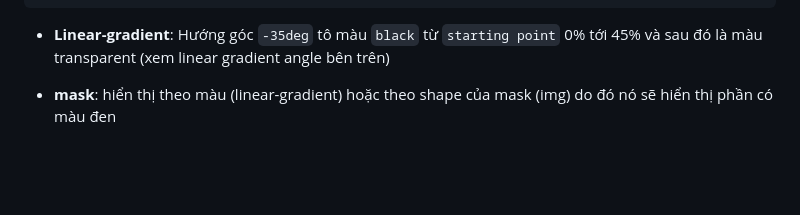
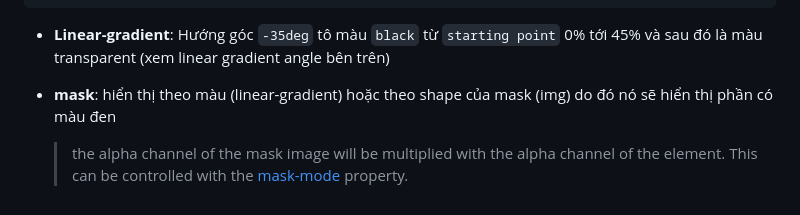
Before and after one commit to trinhvanminh/anchor-positioning-hover-cards, a Markdown page: README.md, the part around the change. Rendered like a GitHub page; blank space fills up the shorter version.

Commit message:
update readme mask

```diff
--- a/README.md
+++ b/README.md
@@ -208,3 +208,4 @@ div {
 - **Linear-gradient**: Hướng góc `-35deg` tô màu `black` từ `starting point` 0% tới 45% và sau đó là màu transparent (xem linear gradient angle bên trên)
 
 - **mask**: hiển thị theo màu (linear-gradient) hoặc theo shape của mask (img) do đó nó sẽ hiển thị phần có màu đen
+  > the alpha channel of the mask image will be multiplied with the alpha channel of the element. This can be controlled with the [mask-mode](https://developer.mozilla.org/en-US/docs/Web/CSS/mask-mode) property.
```
